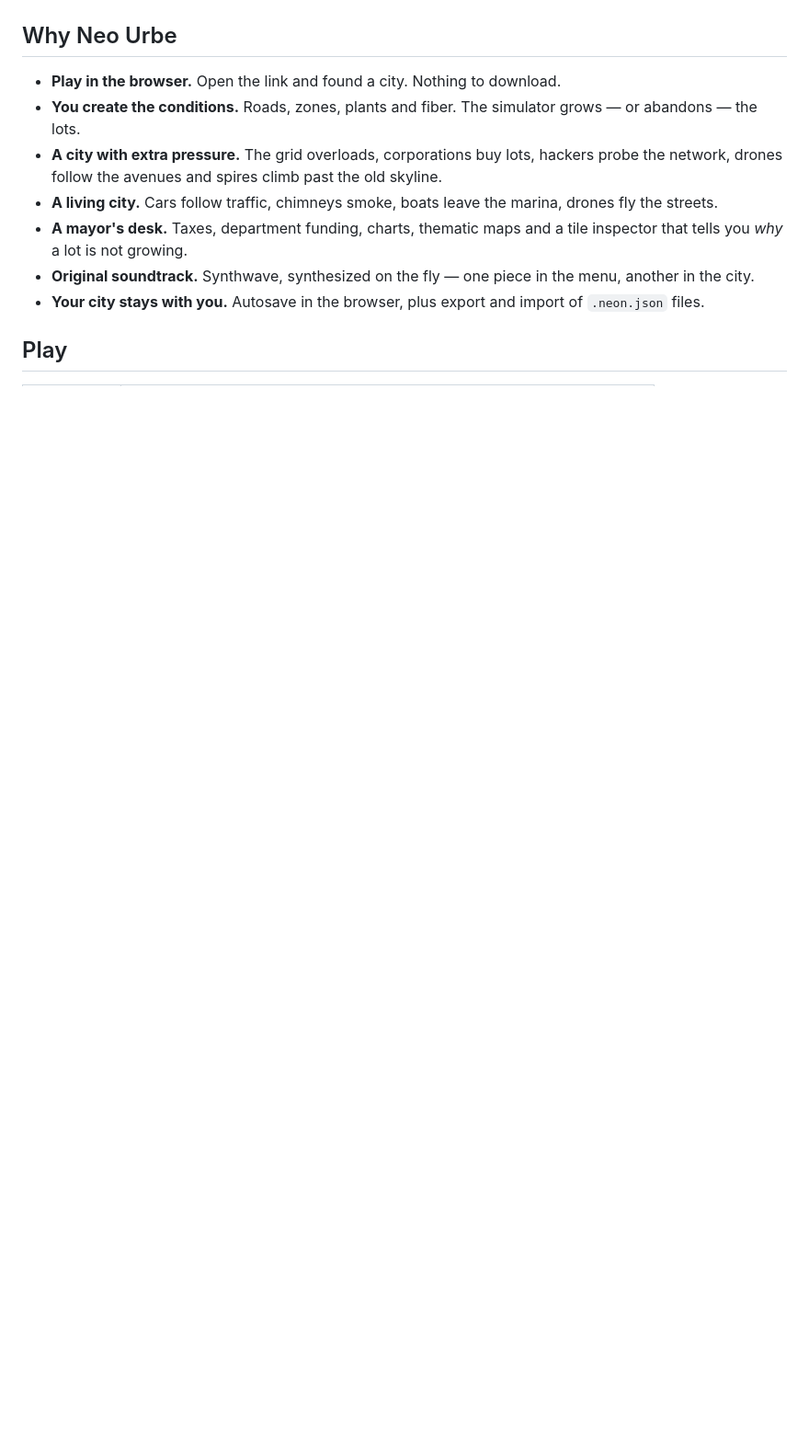
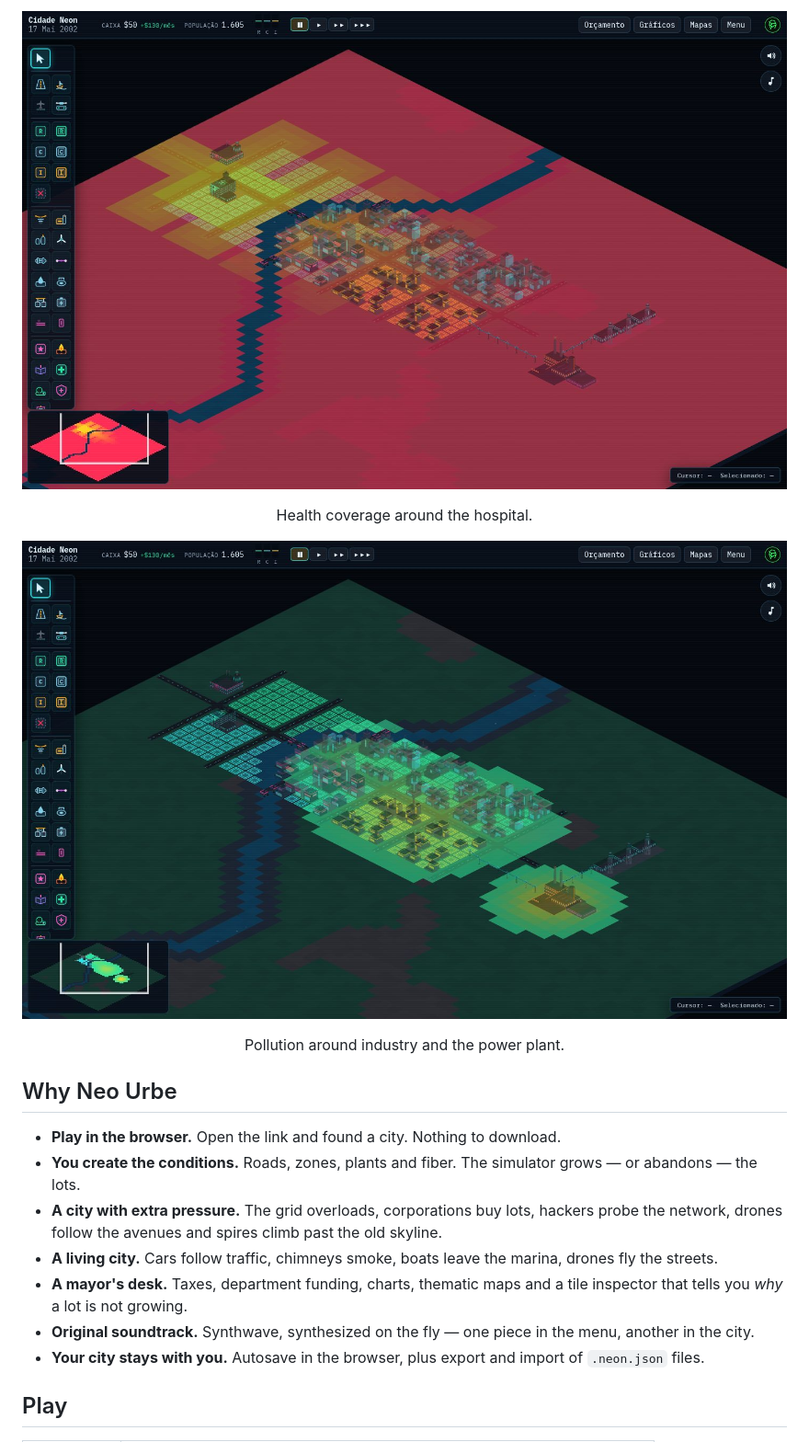
Before and after one commit to gamestudio42/neo-urbe, a Markdown page: README.md, the part around one of its changes. Shown at 92% size. Rendered like a GitHub page; pictures changed too: docs/screenshots/coverage.jpg (added), docs/screenshots/pollution.jpg (added); blank space fills up the shorter version.

Commit message:
docs: show the underground view and thematic maps in the README
The gallery is the water pipes, pumps, fiber, data network, health coverage and pollution the game already draws.

```diff
--- a/README.md
+++ b/README.md
@@ -50,3 +65,14 @@
+<p align="center">
+  <img src="docs/screenshots/coverage.jpg" alt="Health coverage around the hospital" width="920">
+</p>
+
+<p align="center">Health coverage around the hospital.</p>
+
+<p align="center">
+  <img src="docs/screenshots/pollution.jpg" alt="Pollution around industry and the power plant" width="920">
+</p>
+
+<p align="center">Pollution around industry and the power plant.</p>
 
 ## Why Neo Urbe
 
```
Also changed, not shown: other parts of README.md (+15 -0 lines), docs/screenshots/data.jpg (added), docs/screenshots/underground.jpg (added), 1 other file.
